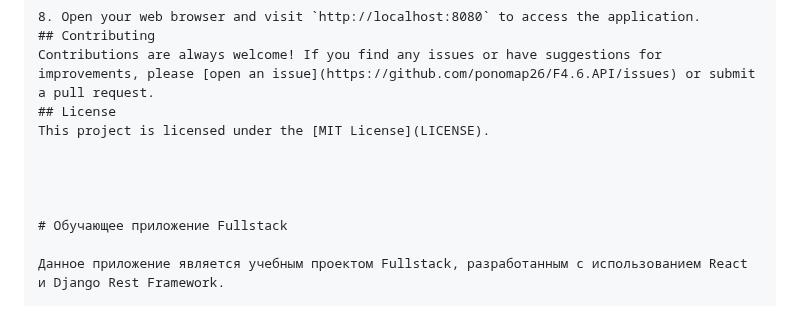
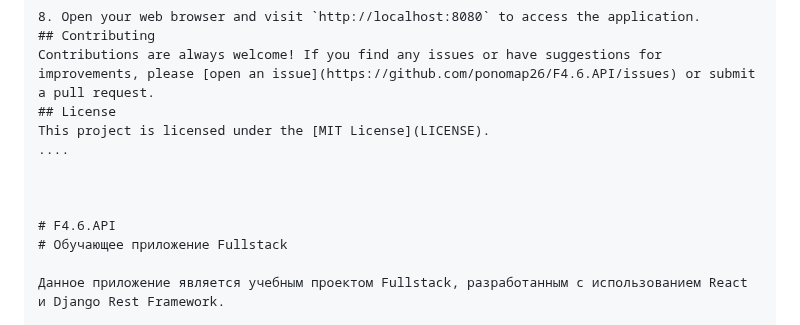
Before and after one commit to ponomap26/F4.6.API, a Markdown page: README.md, the part around the change. Rendered like a GitHub page.

```diff
--- a/README.md
+++ b/README.md
@@ -38,10 +38,11 @@ To get started with this application, follow the steps below:
 Contributions are always welcome! If you find any issues or have suggestions for improvements, please [open an issue](https://github.com/ponomap26/F4.6.API/issues) or submit a pull request.
 ## License
 This project is licensed under the [MIT License](LICENSE).
+....
 
 
 
-
+# F4.6.API
 # Обучающее приложение Fullstack
 
 Данное приложение является учебным проектом Fullstack, разработанным с использованием React и Django Rest Framework.
```
